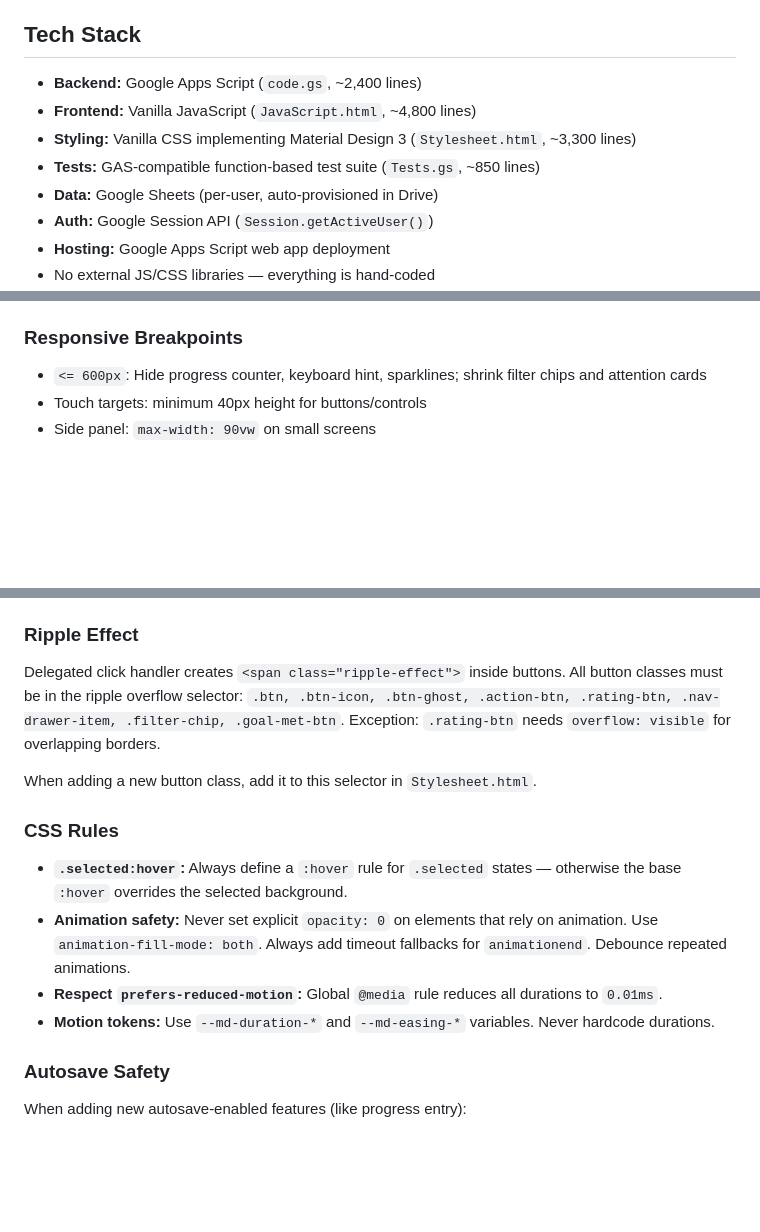
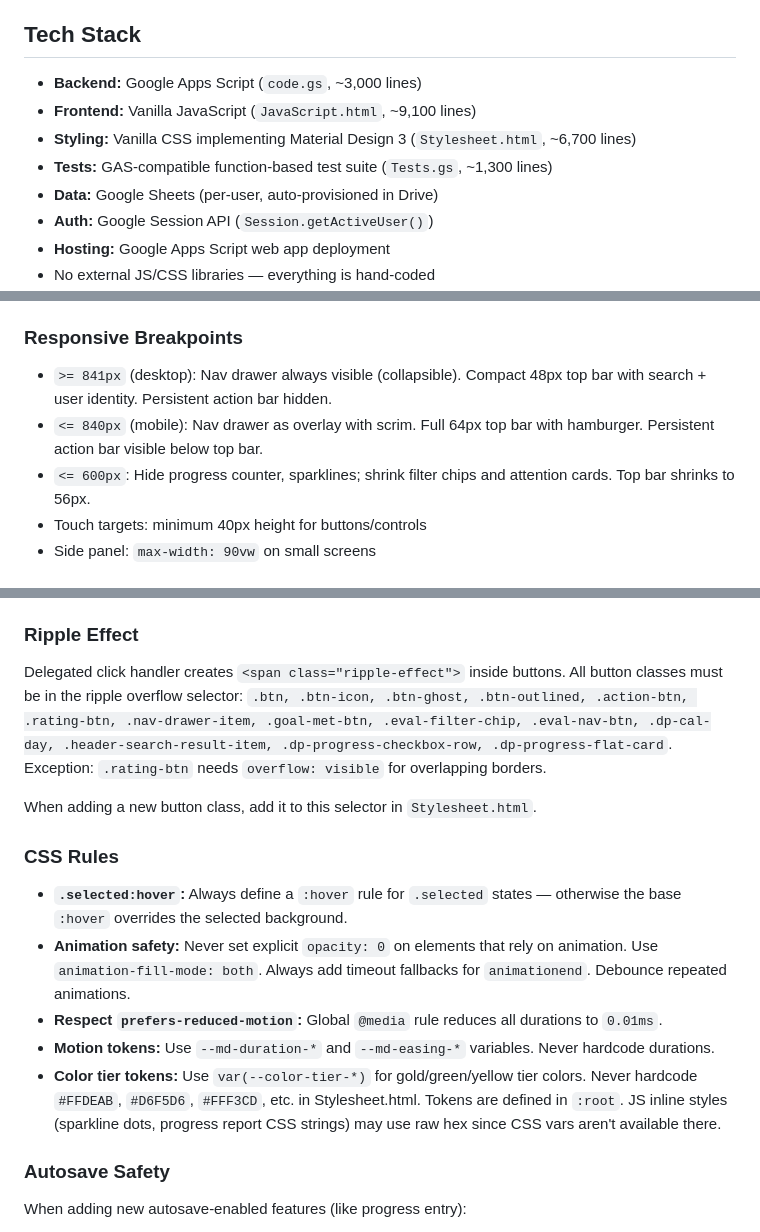
Before and after one commit to nickleeke/EFcheckin, a Markdown page: CLAUDE.md, 3 parts joined by grey strips. Rendered like a GitHub page; blank space fills up the shorter version.

```diff
--- a/CLAUDE.md
+++ b/CLAUDE.md
@@ -6,10 +6,10 @@ A Google Apps Script web application for Richfield Public Schools educators to m
 
 ## Tech Stack
 
-- **Backend:** Google Apps Script (`code.gs`, ~2,400 lines)
-- **Frontend:** Vanilla JavaScript (`JavaScript.html`, ~4,800 lines)
-- **Styling:** Vanilla CSS implementing Material Design 3 (`Stylesheet.html`, ~3,300 lines)
-- **Tests:** GAS-compatible function-based test suite (`Tests.gs`, ~850 lines)
+- **Backend:** Google Apps Script (`code.gs`, ~3,000 lines)
+- **Frontend:** Vanilla JavaScript (`JavaScript.html`, ~9,100 lines)
+- **Styling:** Vanilla CSS implementing Material Design 3 (`Stylesheet.html`, ~6,700 lines)
+- **Tests:** GAS-compatible function-based test suite (`Tests.gs`, ~1,300 lines)
 - **Data:** Google Sheets (per-user, auto-provisioned in Drive)
 - **Auth:** Google Session API (`Session.getActiveUser()`)
 - **Hosting:** Google Apps Script web app deployment
@@ -257,7 +258,9 @@ When adding new color-coded indicators, derive from this palette and keep thresh
 
 ### Responsive Breakpoints
 
-- `<= 600px`: Hide progress counter, keyboard hint, sparklines; shrink filter chips and attention cards
+- `>= 841px` (desktop): Nav drawer always visible (collapsible). Compact 48px top bar with search + user identity. Persistent action bar hidden.
+- `<= 840px` (mobile): Nav drawer as overlay with scrim. Full 64px top bar with hamburger. Persistent action bar visible below top bar.
+- `<= 600px`: Hide progress counter, sparklines; shrink filter chips and attention cards. Top bar shrinks to 56px.
 - Touch targets: minimum 40px height for buttons/controls
 - Side panel: `max-width: 90vw` on small screens
 
@@ -287,7 +290,7 @@ Define constants, label arrays, and lookup maps in one place. Never redeclare lo
 
 ### Ripple Effect
 
-Delegated click handler creates `<span class="ripple-effect">` inside buttons. All button classes must be in the ripple overflow selector: `.btn, .btn-icon, .btn-ghost, .action-btn, .rating-btn, .nav-drawer-item, .filter-chip, .goal-met-btn`. Exception: `.rating-btn` needs `overflow: visible` for overlapping borders.
+Delegated click handler creates `<span class="ripple-effect">` inside buttons. All button classes must be in the ripple overflow selector: `.btn, .btn-icon, .btn-ghost, .btn-outlined, .action-btn, .rating-btn, .nav-drawer-item, .goal-met-btn, .eval-filter-chip, .eval-nav-btn, .dp-cal-day, .header-search-result-item, .dp-progress-checkbox-row, .dp-progress-flat-card`. Exception: `.rating-btn` needs `overflow: visible` for overlapping borders.
 
 When adding a new button class, add it to this selector in `Stylesheet.html`.
 
@@ -297,6 +300,7 @@ When adding a new button class, add it to this selector in `Stylesheet.html`.
 - **Animation safety:** Never set explicit `opacity: 0` on elements that rely on animation. Use `animation-fill-mode: both`. Always add timeout fallbacks for `animationend`. Debounce repeated animations.
 - **Respect `prefers-reduced-motion`:** Global `@media` rule reduces all durations to `0.01ms`.
 - **Motion tokens:** Use `--md-duration-*` and `--md-easing-*` variables. Never hardcode durations.
+- **Color tier tokens:** Use `var(--color-tier-*)` for gold/green/yellow tier colors. Never hardcode `#FFDEAB`, `#D6F5D6`, `#FFF3CD`, etc. in Stylesheet.html. Tokens are defined in `:root`. JS inline styles (sparkline dots, progress report CSS strings) may use raw hex since CSS vars aren't available there.
 
 ### Autosave Safety
 
```
Also changed, not shown: other parts of CLAUDE.md (+16 -15 lines).
